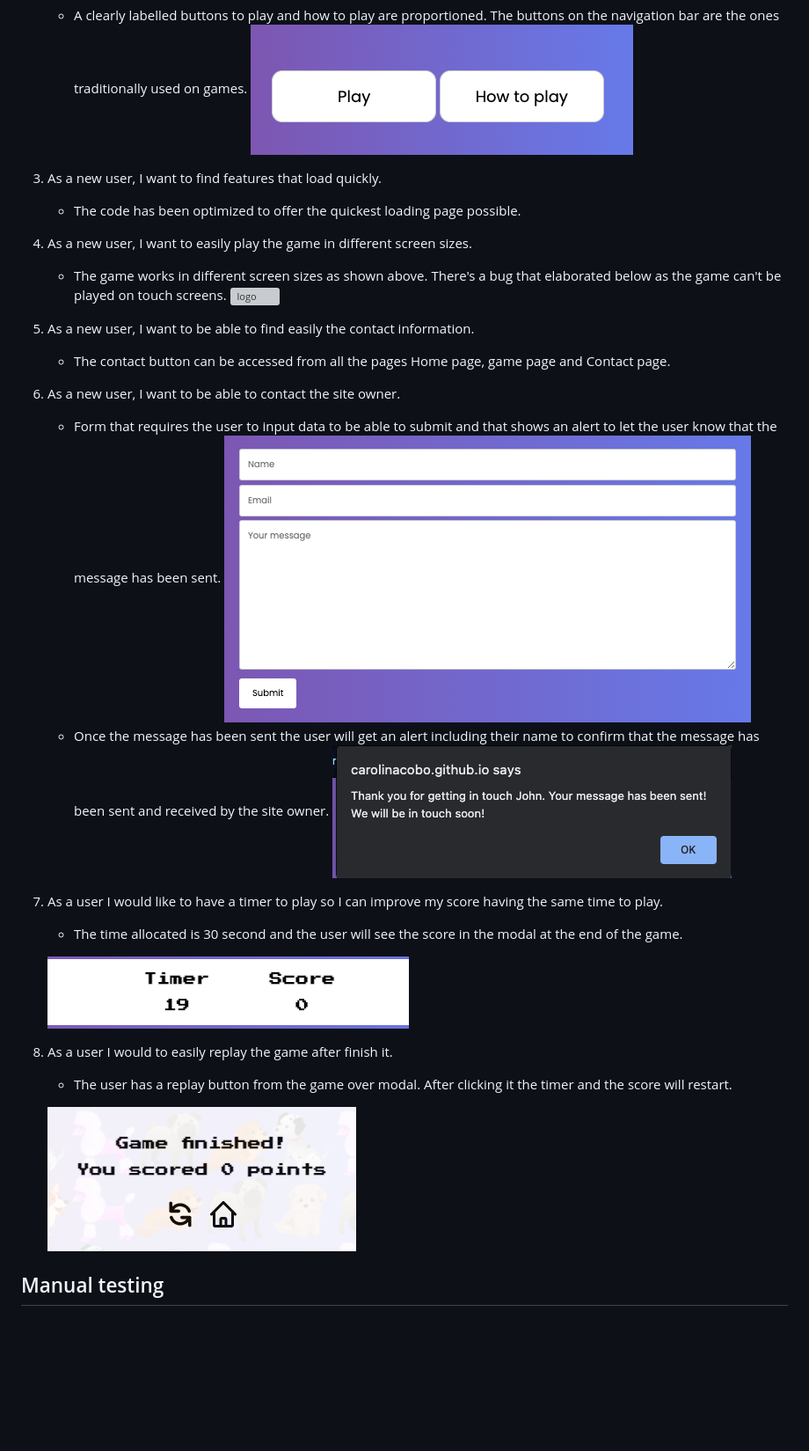
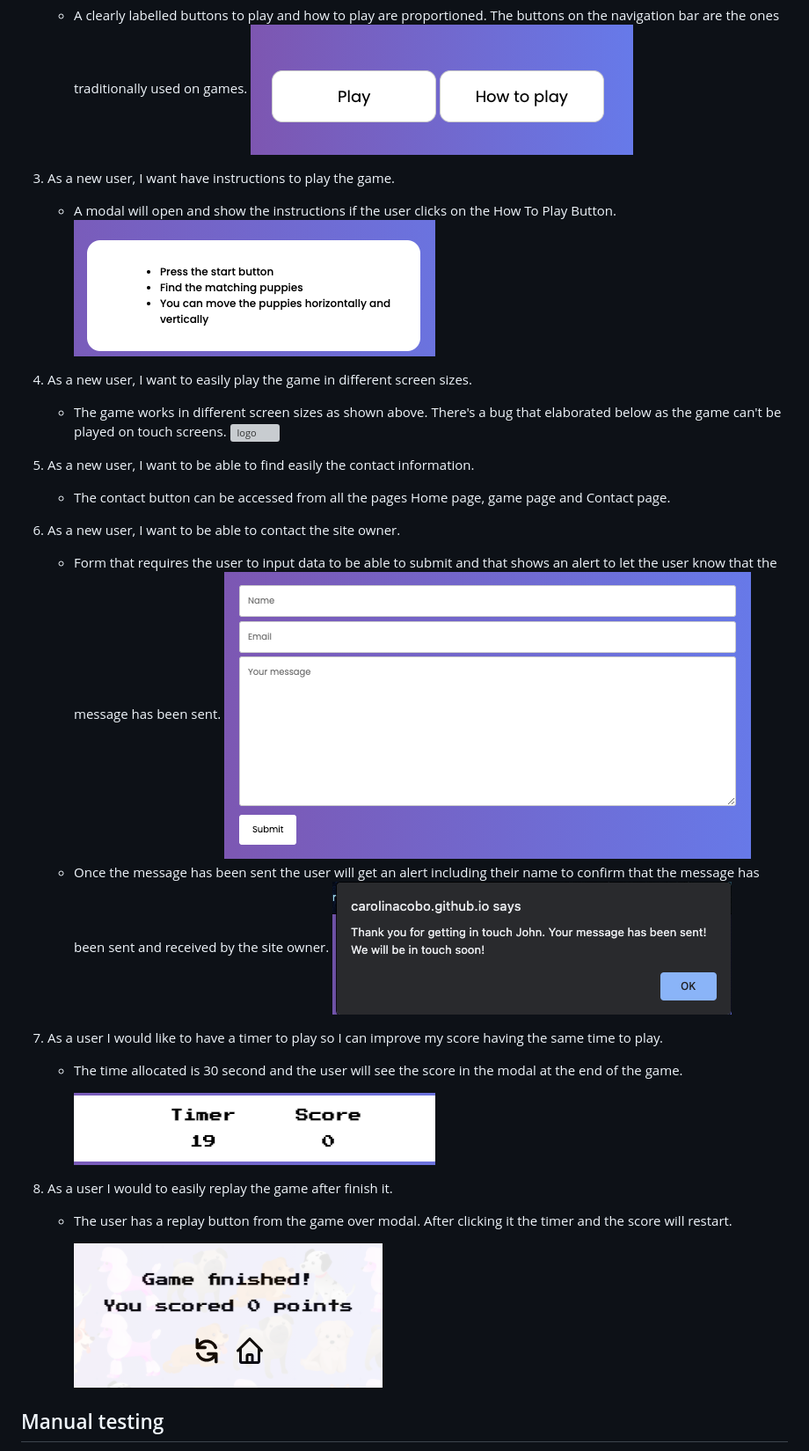
Before and after one commit to CarolinaCobo/puppy-rush, a Markdown page: testing.md, the part around the change printed below. Shown: that part at 88% size. GitHub-like rendering; pictures changed too: assets/testing/how-to-play-modal.png (added); blank space fills up the shorter version; grey boxes are pictures that could not be loaded.

Commit message:
Add image and more content into the user stories

```diff
--- a/testing.md
+++ b/testing.md
@@ -63,8 +63,9 @@ Some bugs were found and fixed, this will be explained in the bugs section below
     - A clearly labelled buttons to play and how to play are proportioned. The buttons on the navigation bar are the ones traditionally used on games.
     ![play/how to play](assets/testing/play-buttons.png)
 
-3. As a new user, I want to find features that load quickly.
-    - The code has been optimized to offer the quickest loading page possible.
+3. As a new user, I want have instructions to play the game.
+    - A modal will open and show the instructions if the user clicks on the How To Play Button.
+         ![play/how to play](assets/testing/how-to-play-modal.png)
 
 4. As a new user, I want to easily play the game in different screen sizes.
     - The game works in different screen sizes as shown above. There's a bug that elaborated below as the game can't be played on touch screens.
```
Also changed, not shown: other parts of testing.md (+4 -4 lines).
